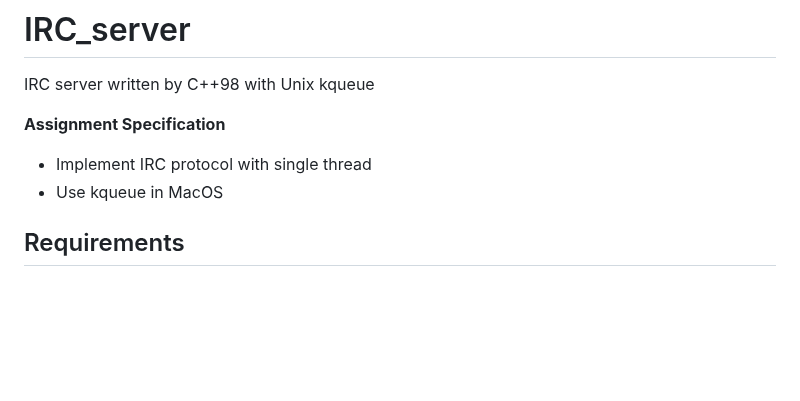
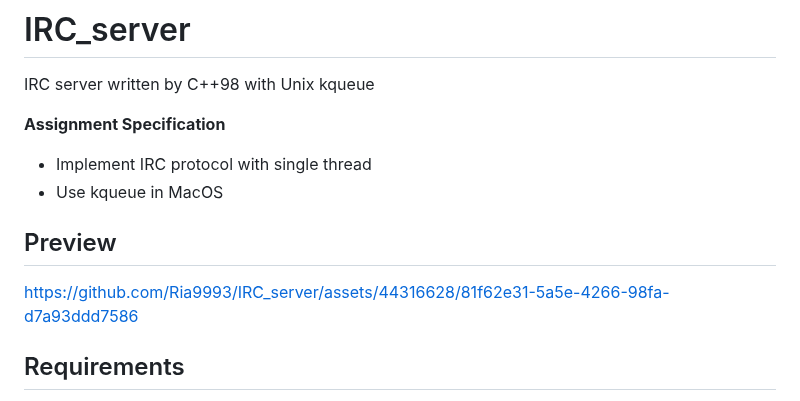
Before and after one commit to Ria9993/IRC_server, a Markdown page: README.md, the part around the change. Rendered like a GitHub page; blank space fills up the shorter version.

Commit message:
Add Preview video

```diff
--- a/README.md
+++ b/README.md
@@ -4,6 +4,9 @@ IRC server written by C++98 with Unix kqueue
 **Assignment Specification**
 - Implement IRC protocol with single thread
 - Use kqueue in MacOS
+
+## Preview
+https://github.com/Ria9993/IRC_server/assets/44316628/81f62e31-5a5e-4266-98fa-d7a93ddd7586
 
 ## Requirements
 - **MacOS(Unix)** system
```
